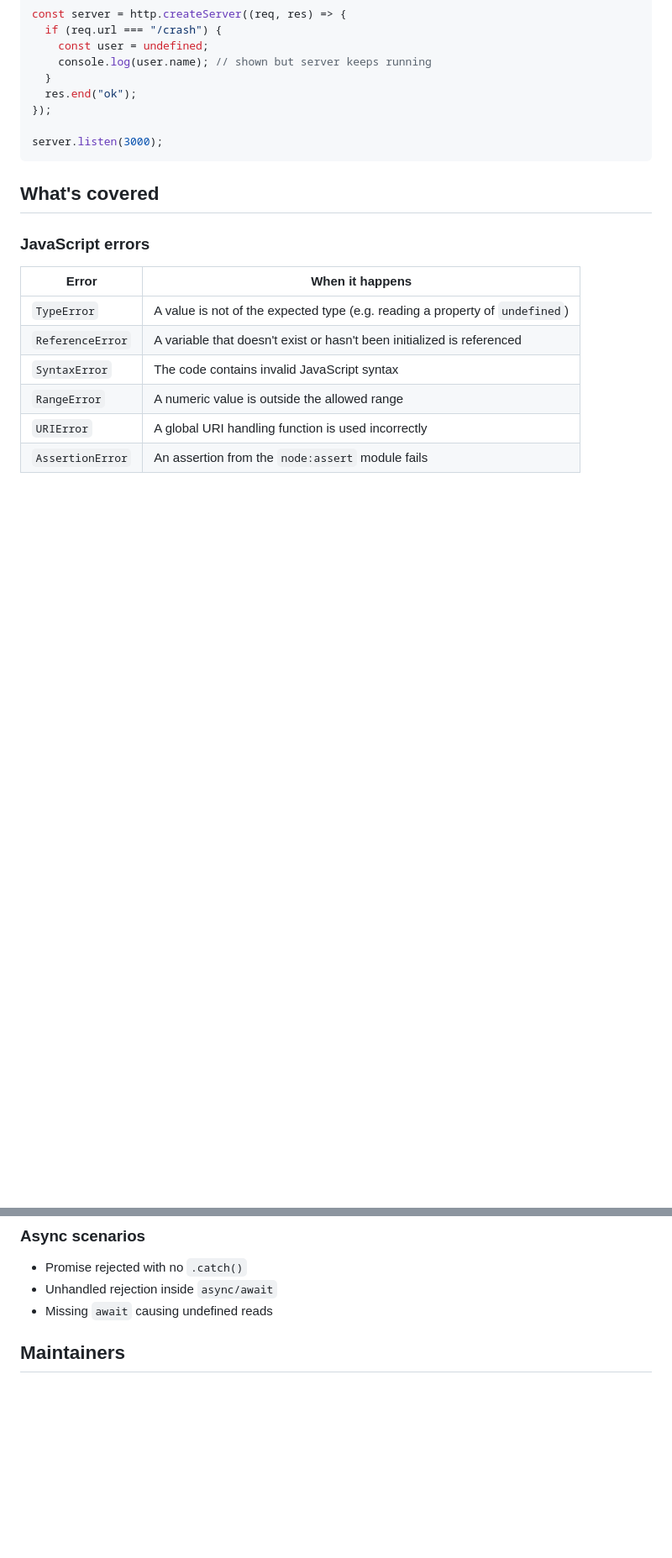
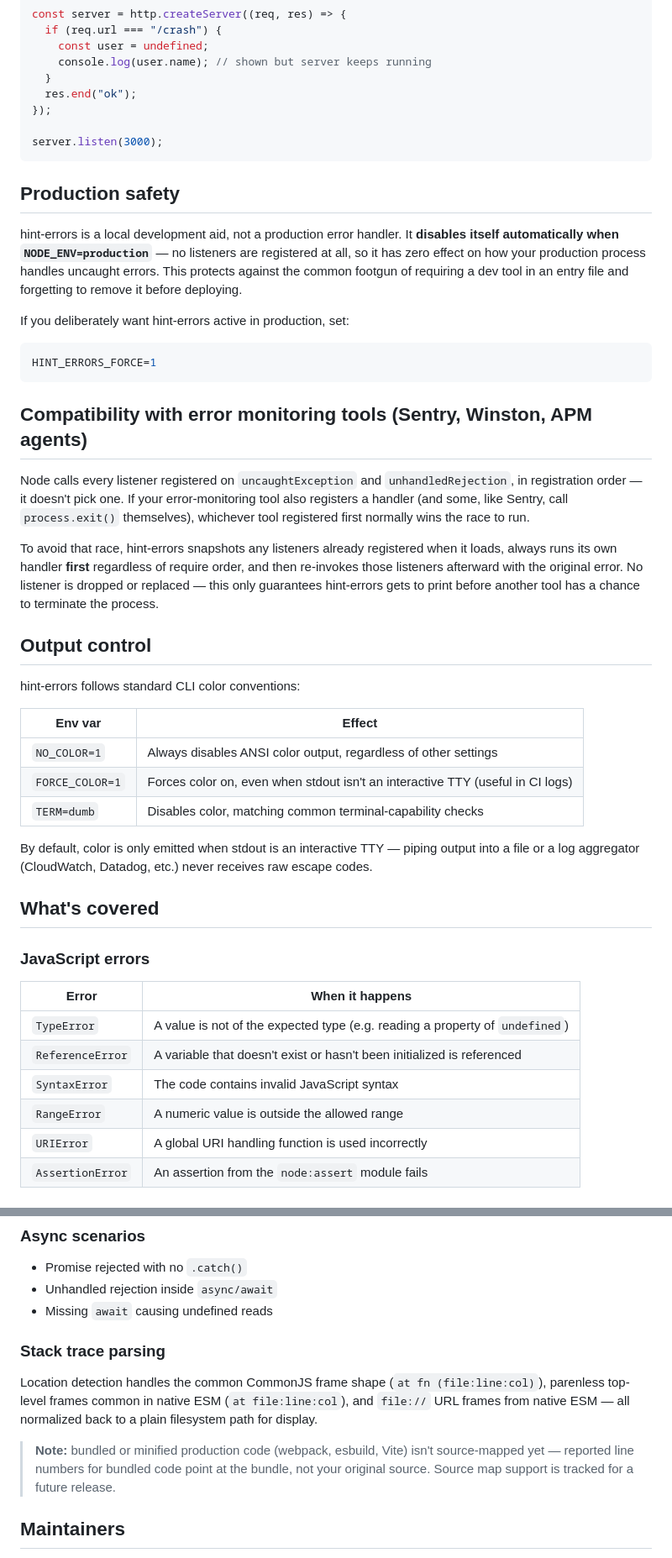
Before and after one commit to ZLouisMiguel/hint-errors, a Markdown page: README.md, 2 parts joined by grey strips. Shown at 84% size. Drawn GitHub-style; blank space fills up the shorter version.

Commit message:
docs: document production safety, listener chaining, and output control

````diff
--- a/README.md
+++ b/README.md
@@ -51,6 +50,49 @@ const server = http.createServer((req, res) => {
 server.listen(3000);
 ```
 
+## Production safety
+
+hint-errors is a local development aid, not a production error handler. It
+**disables itself automatically when `NODE_ENV=production`** — no listeners
+are registered at all, so it has zero effect on how your production process
+handles uncaught errors. This protects against the common footgun of
+requiring a dev tool in an entry file and forgetting to remove it before
+deploying.
+
+If you deliberately want hint-errors active in production, set:
+
+```bash
+HINT_ERRORS_FORCE=1
+```
+
+## Compatibility with error monitoring tools (Sentry, Winston, APM agents)
+
+Node calls every listener registered on `uncaughtException` and
+`unhandledRejection`, in registration order — it doesn't pick one. If your
+error-monitoring tool also registers a handler (and some, like Sentry, call
+`process.exit()` themselves), whichever tool registered first normally wins
+the race to run.
+
+To avoid that race, hint-errors snapshots any listeners already registered
+when it loads, always runs its own handler **first** regardless of require
+order, and then re-invokes those listeners afterward with the original
+error. No listener is dropped or replaced — this only guarantees hint-errors
+gets to print before another tool has a chance to terminate the process.
+
+## Output control
+
+hint-errors follows standard CLI color conventions:
+
+| Env var         | Effect                                                                         |
+| --------------- | ------------------------------------------------------------------------------ |
+| `NO_COLOR=1`    | Always disables ANSI color output, regardless of other settings                |
+| `FORCE_COLOR=1` | Forces color on, even when stdout isn't an interactive TTY (useful in CI logs) |
+| `TERM=dumb`     | Disables color, matching common terminal-capability checks                     |
+
+By default, color is only emitted when stdout is an interactive TTY — piping
+output into a file or a log aggregator (CloudWatch, Datadog, etc.) never
+receives raw escape codes.
+
 ## What's covered
 
 ### JavaScript errors
@@ -92,6 +134,17 @@ server.listen(3000);
 - Unhandled rejection inside `async/await`
 - Missing `await` causing undefined reads
 
+### Stack trace parsing
+
+Location detection handles the common CommonJS frame shape
+(`at fn (file:line:col)`), parenless top-level frames common in native ESM
+(`at file:line:col`), and `file://` URL frames from native ESM — all
+normalized back to a plain filesystem path for display.
+
+> **Note:** bundled or minified production code (webpack, esbuild, Vite)
+> isn't source-mapped yet — reported line numbers for bundled code point at
+> the bundle, not your original source. Source map support is tracked for a
+> future release.
 
 ## Maintainers
 
````
Also changed, not shown: other parts of README.md (+0 -1 lines).
